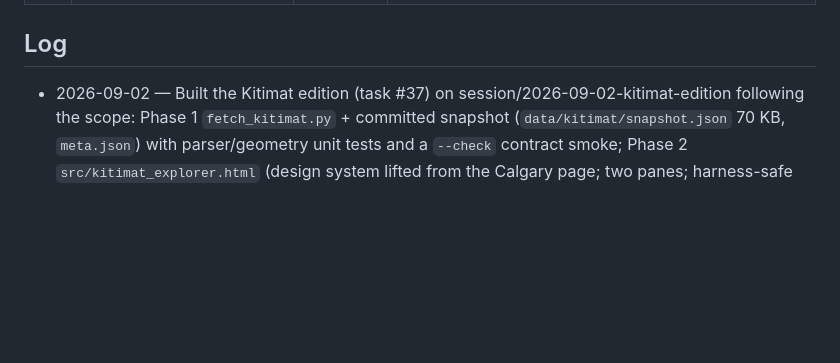
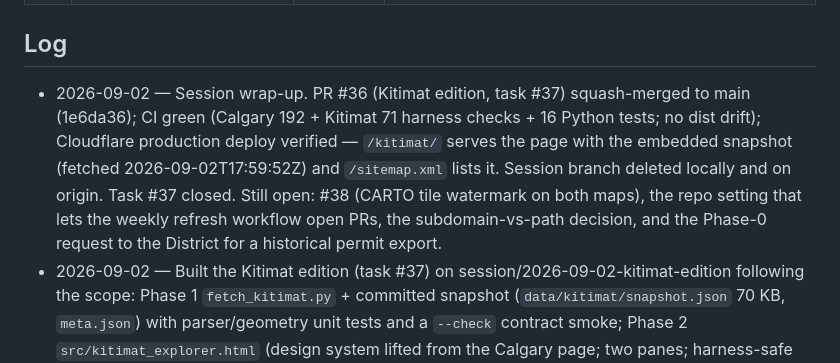
Before and after one commit to shepherd70/permit-explorer, a Markdown page: TASKS.md, the part around one of its changes. Drawn GitHub-style; blank space fills up the shorter version.

```diff
--- a/TASKS.md
+++ b/TASKS.md
@@ -45,6 +45,7 @@ Status values: `todo` | `in-progress` | `done` | `dropped`
 
 ## Log
 
+- 2026-09-02 — Session wrap-up. PR #36 (Kitimat edition, task #37) squash-merged to main (1e6da36); CI green (Calgary 192 + Kitimat 71 harness checks + 16 Python tests; no dist drift); Cloudflare production deploy verified — `/kitimat/` serves the page with the embedded snapshot (fetched 2026-09-02T17:59:52Z) and `/sitemap.xml` lists it. Session branch deleted locally and on origin. Task #37 closed. Still open: #38 (CARTO tile watermark on both maps), the repo setting that lets the weekly refresh workflow open PRs, the subdomain-vs-path decision, and the Phase-0 request to the District for a historical permit export.
 - 2026-09-02 — Built the Kitimat edition (task #37) on session/2026-09-02-kitimat-edition following the scope: Phase 1 `fetch_kitimat.py` + committed snapshot (`data/kitimat/snapshot.json` 70 KB, `meta.json`) with parser/geometry unit tests and a `--check` contract smoke; Phase 2 `src/kitimat_explorer.html` (design system lifted from the Calgary page; two panes; harness-safe DOM usage) embedded by `build.py` into `dist/kitimat/index.html`; Phase 3 weekly refresh workflow that opens a data PR only on change, `npm test` now runs both harnesses plus the Python tests, sitemap/robots updated. Verified in headless Chromium: 69 permits, all charts drawn, map polygons + markers, dark mode, no horizontal overflow at 390 px. Found and logged task #38 (CARTO tile watermark, affects production).
 - 2026-09-02 — Scoped a Kitimat, BC edition (task #37; planning only, no app code). Confirmed the District of Kitimat is the permit authority (Municipal Code Part 13; Cloudpermit since ~Jan 2026). Searched the BC Data Catalogue: the only usable dataset is BC Stats BPER (monthly city-wide value/units, 2018→; heavy suppression); BC Assessment permits are access-restricted; no municipal permit-level data exists provincially. Drove the Cloudpermit public-records SPA headless to find its `search-applications` endpoint (plain JSON, no auth, no CORS): 69 issued permits since Dec 2025 with five public attributes. Found the District's public ArcGIS Server (neighbourhoods, parcels with PID/OCP zone, addresses) and joined the 69 points to the 8 neighbourhoods (27 fall on industrial lands outside all of them). Conclusion in docs/kitimat-scope.md: a separate companion page over a weekly snapshot, not a DATASETS toggle; the real unlock is asking the District for its historical permit register.
 - 2026-08-30 — Session wrap-up (task #36). Fixed the local build entrypoint after `npm run build` failed on a machine with Python 3 but no `python` alias: package.json now calls `python3 build.py`, and the README example matches. Verified the advertised npm command end-to-end; it rebuilt all four deploy artifacts with no committed `dist/` drift. The deterministic harness remains 192/192 green. No application behavior or production artifact changed.
```
Also changed, not shown: other parts of TASKS.md (+1 -1 lines).
